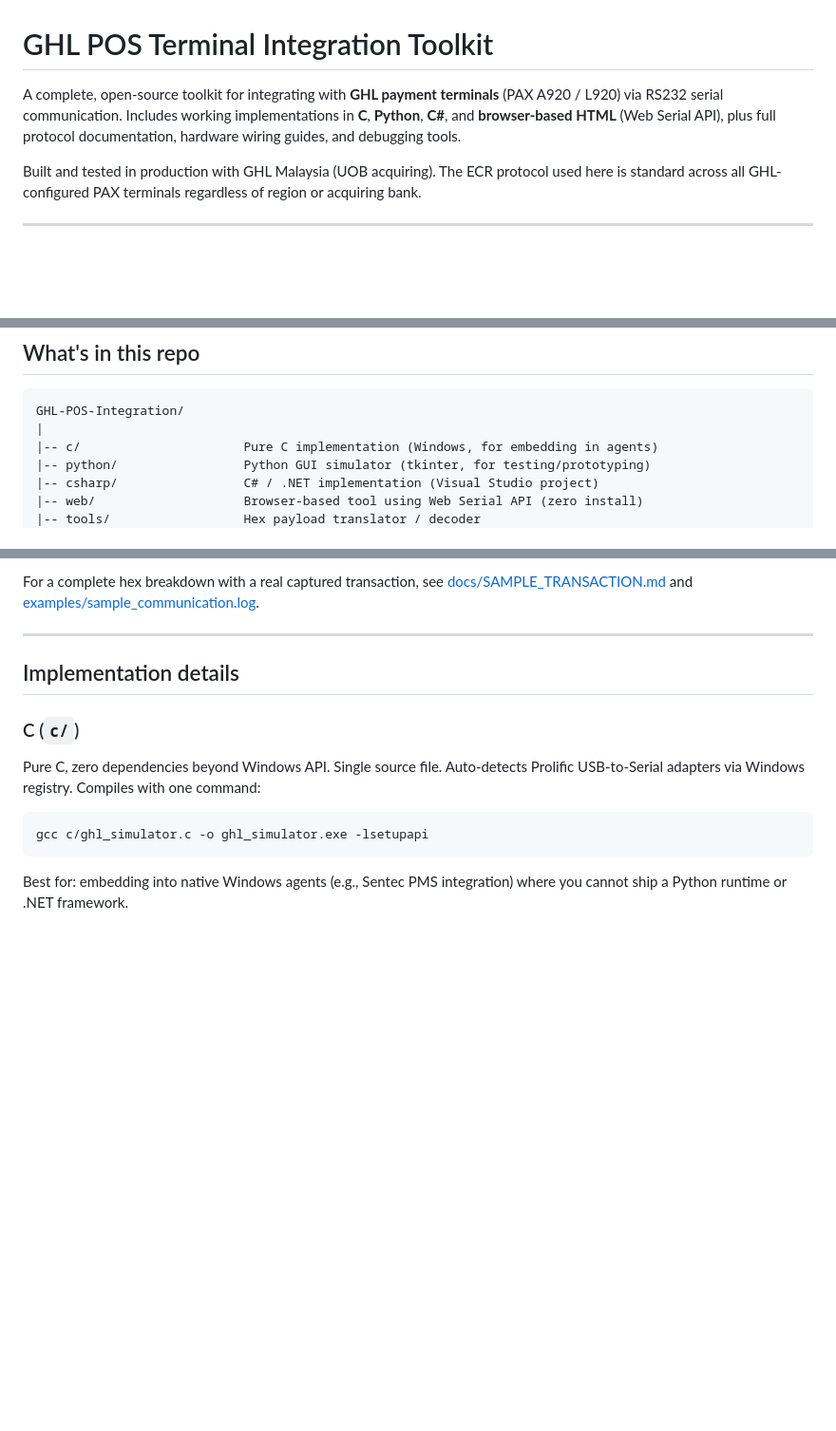
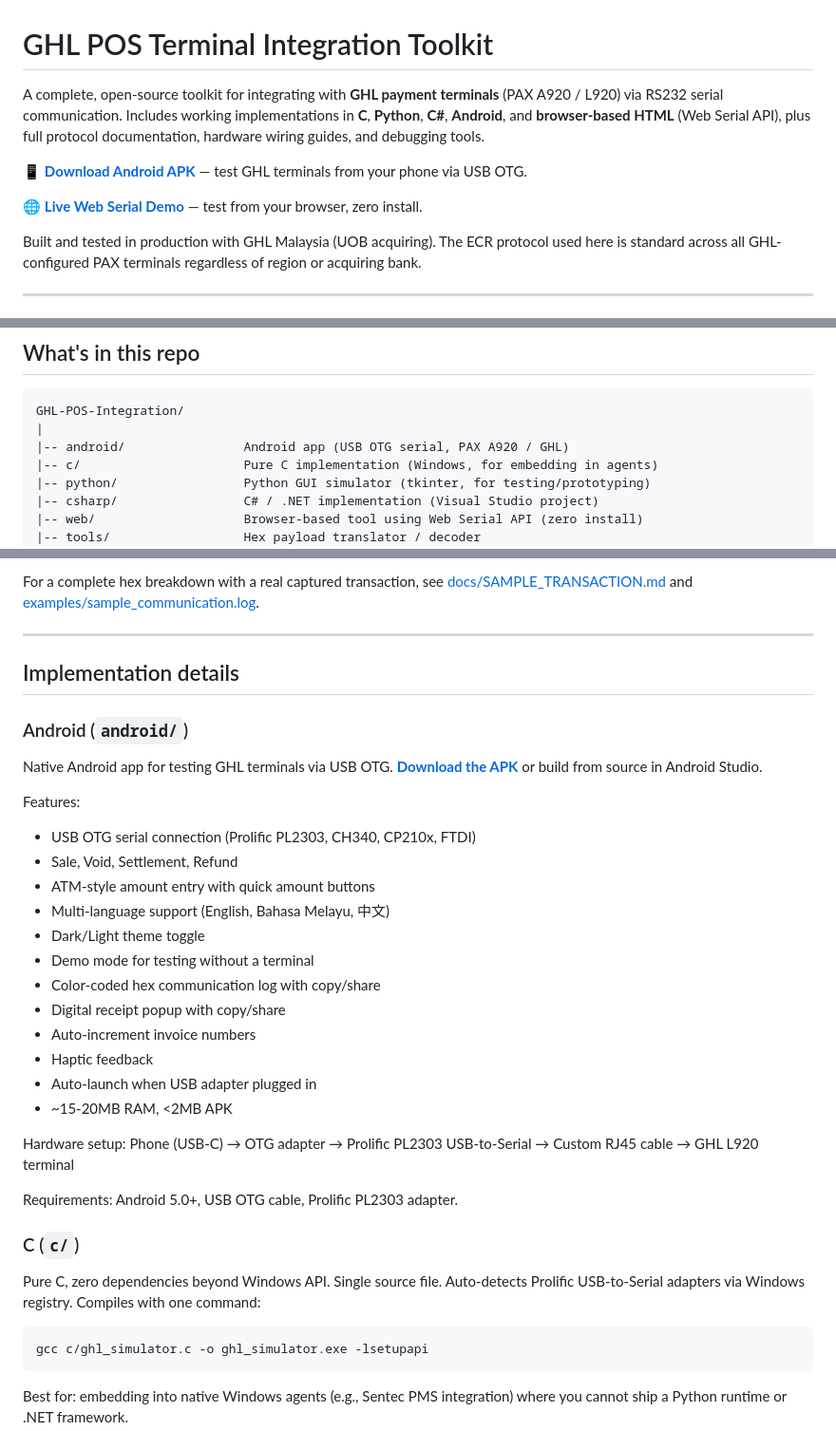
Before and after one commit to deadboy18/GHL-POS-Integration, a Markdown page: README.md, 3 parts joined by grey strips. Shown at 95% size. GitHub-like rendering; blank space fills up the shorter version.

Commit message:
Update README with Android support information
Added Android implementation details and download link.

````diff
--- a/README.md
+++ b/README.md
@@ -1,6 +1,10 @@
 # GHL POS Terminal Integration Toolkit
 
-A complete, open-source toolkit for integrating with **GHL payment terminals** (PAX A920 / L920) via RS232 serial communication. Includes working implementations in **C**, **Python**, **C#**, and **browser-based HTML** (Web Serial API), plus full protocol documentation, hardware wiring guides, and debugging tools.
+A complete, open-source toolkit for integrating with **GHL payment terminals** (PAX A920 / L920) via RS232 serial communication. Includes working implementations in **C**, **Python**, **C#**, **Android**, and **browser-based HTML** (Web Serial API), plus full protocol documentation, hardware wiring guides, and debugging tools.
+
+📱 **[Download Android APK](https://github.com/deadboy18/GHL-POS-Integration/releases/latest)** — test GHL terminals from your phone via USB OTG.
+
+🌐 **[Live Web Serial Demo](https://deadboy18.github.io/GHL-POS-Integration/web/)** — test from your browser, zero install.
 
 Built and tested in production with GHL Malaysia (UOB acquiring). The ECR protocol used here is standard across all GHL-configured PAX terminals regardless of region or acquiring bank.
 
@@ -24,6 +28,7 @@ This toolkit handles the **ECR (Electronic Cash Register) protocol** -- the seri
 ```
 GHL-POS-Integration/
 |
+|-- android/                Android app (USB OTG serial, PAX A920 / GHL)
 |-- c/                      Pure C implementation (Windows, for embedding in agents)
 |-- python/                 Python GUI simulator (tkinter, for testing/prototyping)
 |-- csharp/                 C# / .NET implementation (Visual Studio project)
@@ -235,6 +241,28 @@ For a complete hex breakdown with a real captured transaction, see [docs/SAMPLE_
 
 ## Implementation details
 
+### Android (`android/`)
+
+Native Android app for testing GHL terminals via USB OTG. **[Download the APK](https://github.com/deadboy18/GHL-POS-Integration/releases/latest)** or build from source in Android Studio.
+
+Features:
+- USB OTG serial connection (Prolific PL2303, CH340, CP210x, FTDI)
+- Sale, Void, Settlement, Refund
+- ATM-style amount entry with quick amount buttons
+- Multi-language support (English, Bahasa Melayu, 中文)
+- Dark/Light theme toggle
+- Demo mode for testing without a terminal
+- Color-coded hex communication log with copy/share
+- Digital receipt popup with copy/share
+- Auto-increment invoice numbers
+- Haptic feedback
+- Auto-launch when USB adapter plugged in
+- ~15-20MB RAM, <2MB APK
+
+Hardware setup: Phone (USB-C) → OTG adapter → Prolific PL2303 USB-to-Serial → Custom RJ45 cable → GHL L920 terminal
+
+Requirements: Android 5.0+, USB OTG cable, Prolific PL2303 adapter.
+
 ### C (`c/`)
 
 Pure C, zero dependencies beyond Windows API. Single source file. Auto-detects Prolific USB-to-Serial adapters via Windows registry. Compiles with one command:
````
Also changed, not shown: other parts of README.md (+1 -0 lines).
